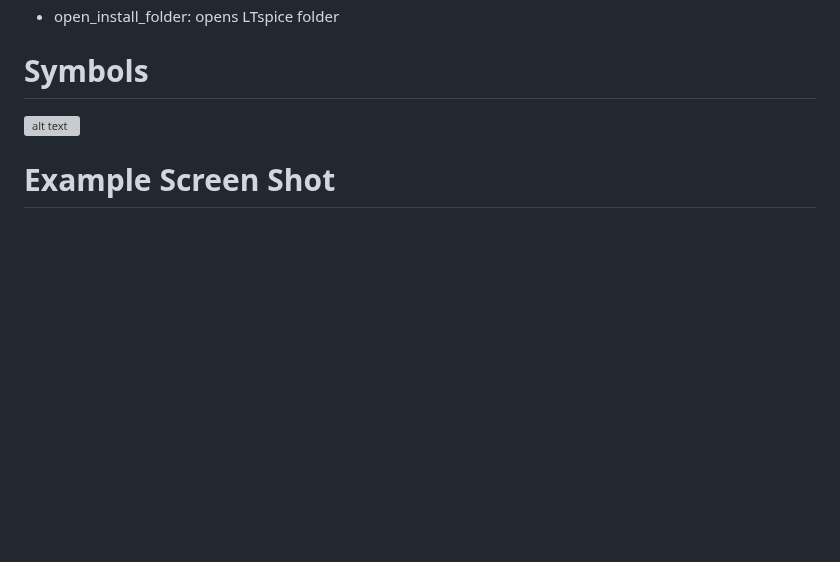
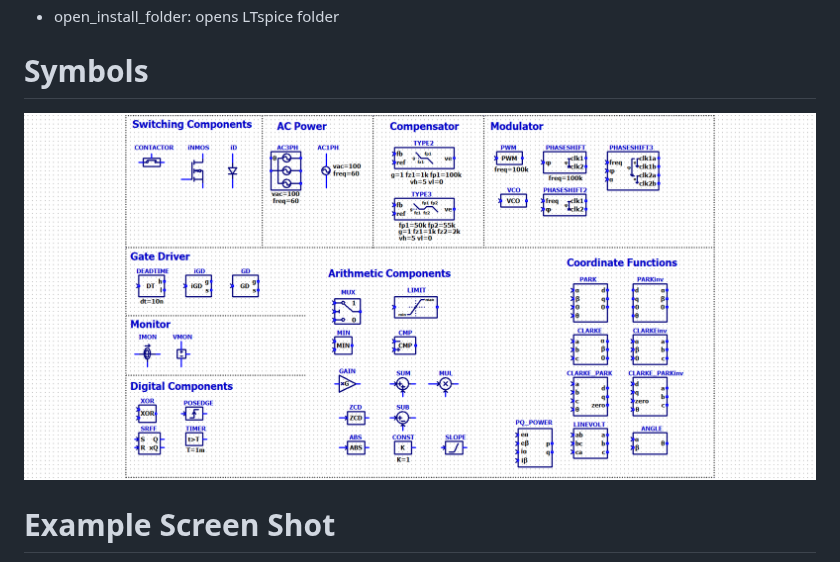
Before and after one commit to kosokno/LTspicePowerSim, a Markdown page: README.md, the part around the change. Drawn GitHub-style; pictures changed too: Symbols.png (added); blank space fills up the shorter version; grey boxes are pictures that could not be loaded.

```diff
--- a/README.md
+++ b/README.md
@@ -7,7 +7,7 @@ A Simulink-like power electronics simulation environment built on LTspice, featu
 - open_install_folder: opens LTspice folder
 
 # Symbols
-![alt text](image.png)
+![alt text](./Symbols.png)
 
 # Example Screen Shot
 ![alt text](./example/3Ph-TTP-PFC_TB-DPC.png)
```
